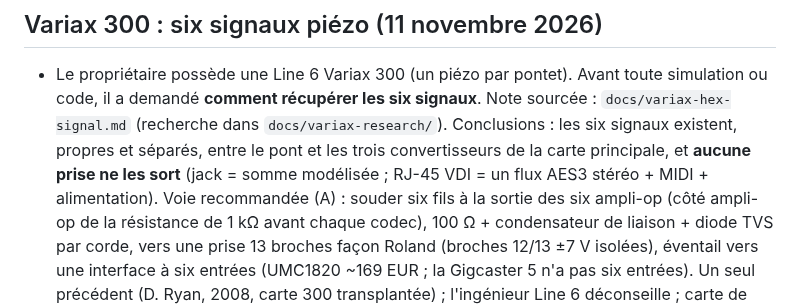
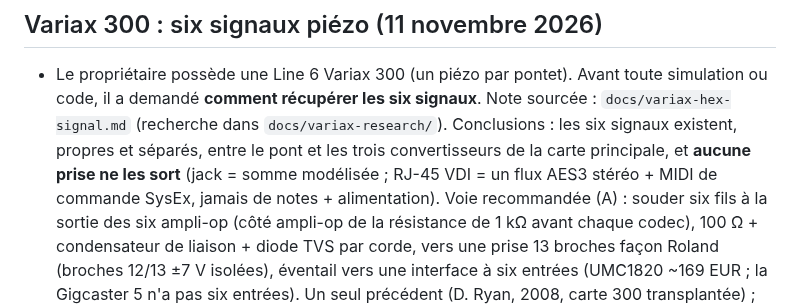
Before and after one commit to benasterisk/jamrack, a Markdown page: CLAUDE.md, the part around the change. Rendered like a GitHub page.

```diff
--- a/CLAUDE.md
+++ b/CLAUDE.md
@@ -92,7 +92,7 @@ aux changements de session. Détails : `docs/local-setup.md`.
   `docs/variax-research/`). Conclusions : les six signaux existent, propres et
   séparés, entre le pont et les trois convertisseurs de la carte principale,
   et **aucune prise ne les sort** (jack = somme modélisée ; RJ-45 VDI = un
-  flux AES3 stéréo + MIDI + alimentation). Voie recommandée (A) : souder six
+  flux AES3 stéréo + MIDI de commande SysEx, jamais de notes + alimentation). Voie recommandée (A) : souder six
   fils à la sortie des six ampli-op (côté ampli-op de la résistance de 1 kΩ
   avant chaque codec), 100 Ω + condensateur de liaison + diode TVS par corde,
   vers une prise 13 broches façon Roland (broches 12/13 ±7 V isolées), éventail
```
Also changed, not shown: docs/variax-hex-signal.md (+2 -2 lines).
